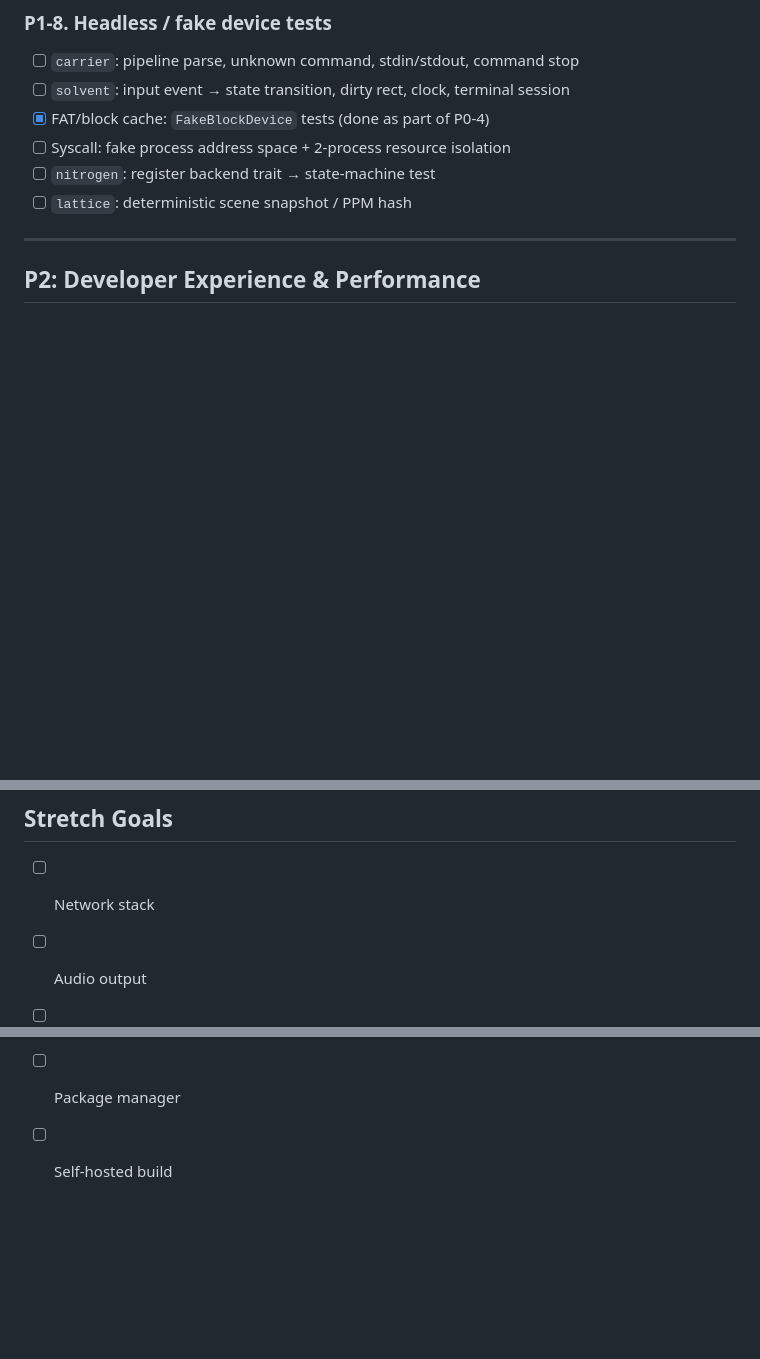
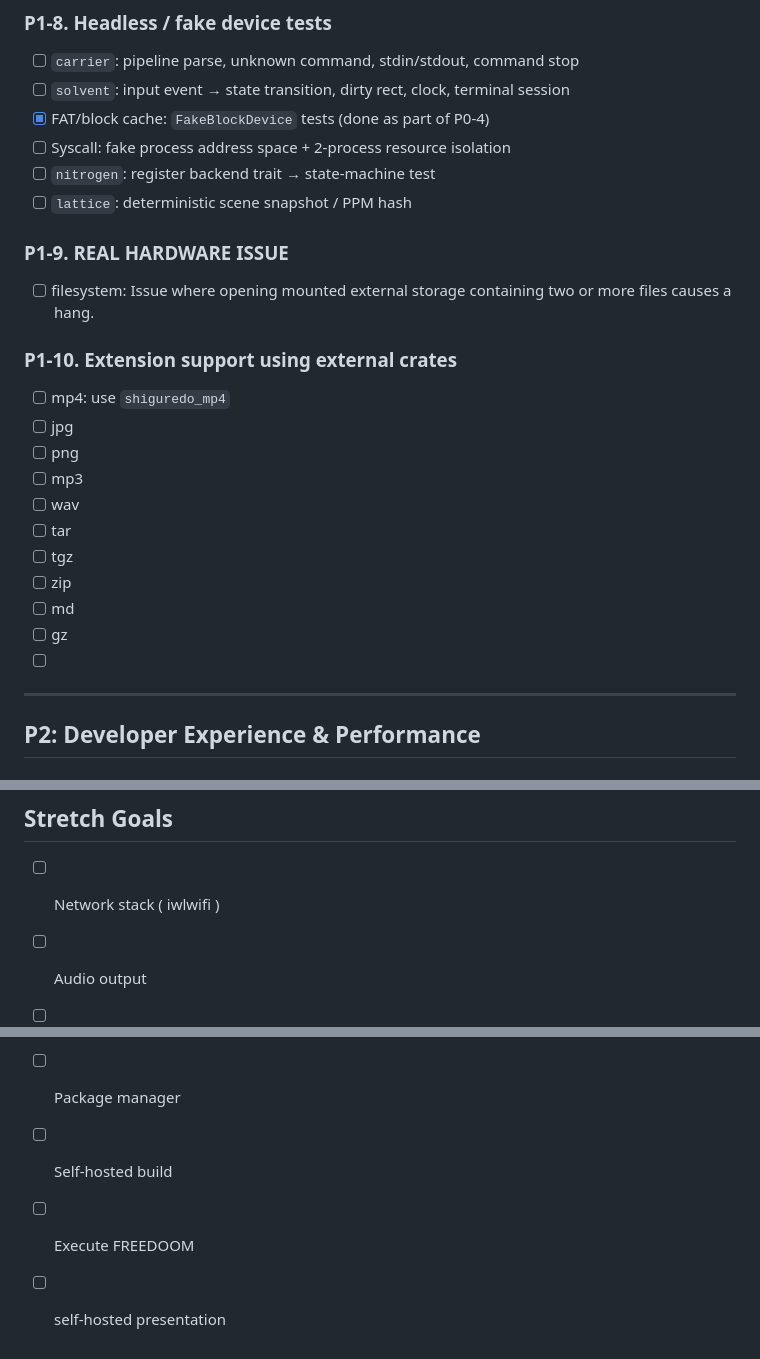
Before and after one commit to p14c31355/fullerene, a Markdown page: docs/fullerene_todo.md, 3 parts joined by grey strips. Rendered like a GitHub page; blank space fills up the shorter version.

Commit message:
docs: update todo with hardware, extension plans, and more stretch goals
Added a new P1 hardware issue about filesystem hangs, a list of desired
file format extensions, and clarified network stack specifics. Also added
FREEDOOM execution and self-hosted presentation to stretch goals.

```diff
--- a/docs/fullerene_todo.md
+++ b/docs/fullerene_todo.md
@@ -104,6 +104,21 @@ Priority convention:
 - [ ] `nitrogen`: register backend trait → state-machine test
 - [ ] `lattice`: deterministic scene snapshot / PPM hash
 
+### P1-9. REAL HARDWARE ISSUE
+- [ ] filesystem: Issue where opening mounted external storage containing two or more files causes a hang.
+
+### P1-10. Extension support using external crates
+- [ ] mp4: use `shiguredo_mp4`
+- [ ] jpg
+- [ ] png
+- [ ] mp3
+- [ ] wav
+- [ ] tar
+- [ ] tgz
+- [ ] zip
+- [ ] md
+- [ ] gz
+- [ ]
 ---
 
 ## P2: Developer Experience & Performance
@@ -158,9 +173,11 @@ Priority convention:
 
 ## Stretch Goals
 
-- [ ] Network stack
+- [ ] Network stack ( iwlwifi )
 - [ ] Audio output
 - [ ] SMP
 - [ ] Rust userspace SDK
 - [ ] Package manager
 - [ ] Self-hosted build
+- [ ] Execute FREEDOOM
+- [ ] self-hosted presentation
```
